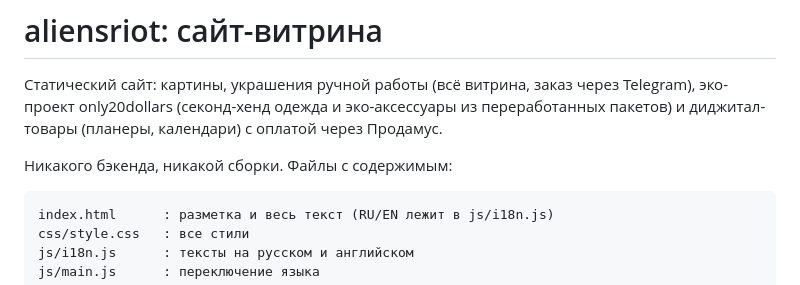
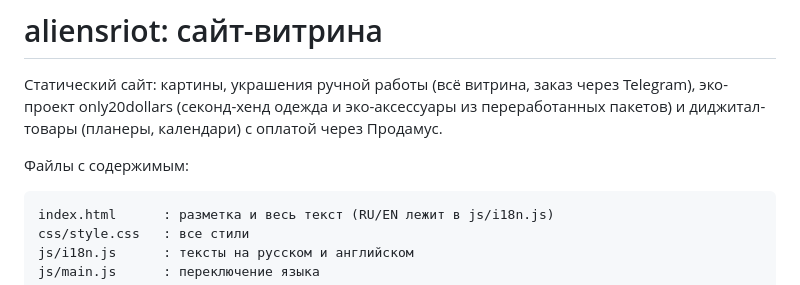
Before and after one commit to aliensriot/aliensriot, a Markdown page: README.md, the part around the change. Rendered like a GitHub page.

````diff
--- a/README.md
+++ b/README.md
@@ -5,7 +5,7 @@ Telegram), эко-проект only20dollars (секонд-хенд одежда
 переработанных пакетов) и диджитал-товары (планеры, календари) с оплатой
 через Продамус.
 
-Никакого бэкенда, никакой сборки. Файлы с содержимым:
+Файлы с содержимым:
 
 ```
 index.html      : разметка и весь текст (RU/EN лежит в js/i18n.js)
````
